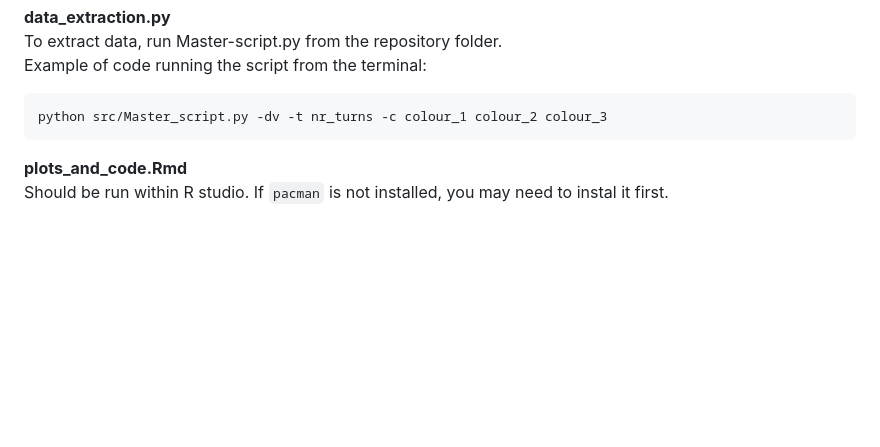
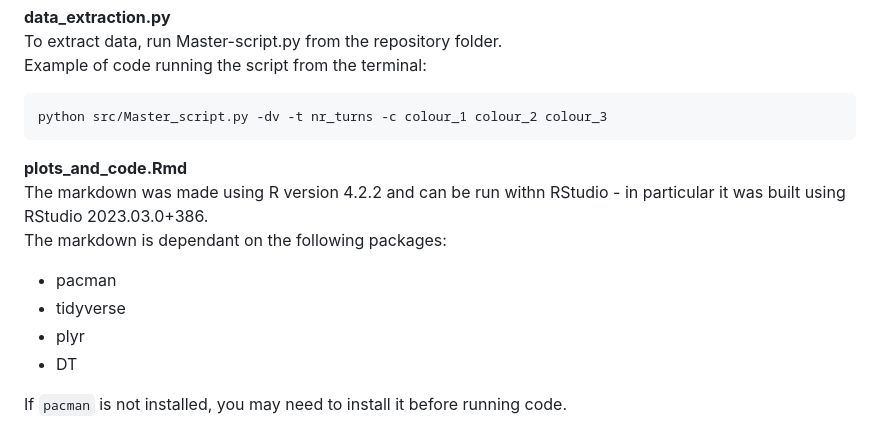
Before and after one commit to RFSchade/Data_analyst_assignment, a Markdown page: README.md, the part around the change. Rendered like a GitHub page; blank space fills up the shorter version.

````diff
--- a/README.md
+++ b/README.md
@@ -50,4 +50,11 @@ Example of code running the script from the terminal:
 python src/Master_script.py -dv -t nr_turns -c colour_1 colour_2 colour_3
 ```
 __plots_and_code.Rmd__
-Should be run within R studio. If `pacman` is not installed, you may need to instal it first.
+The markdown was made using R version 4.2.2 and can be run withn RStudio - in particular it was built using RStudio 2023.03.0+386.
+The markdown is dependant on the following packages:
+- pacman
+- tidyverse
+- plyr
+- DT
+
+If `pacman` is not installed, you may need to install it before running code.
````
